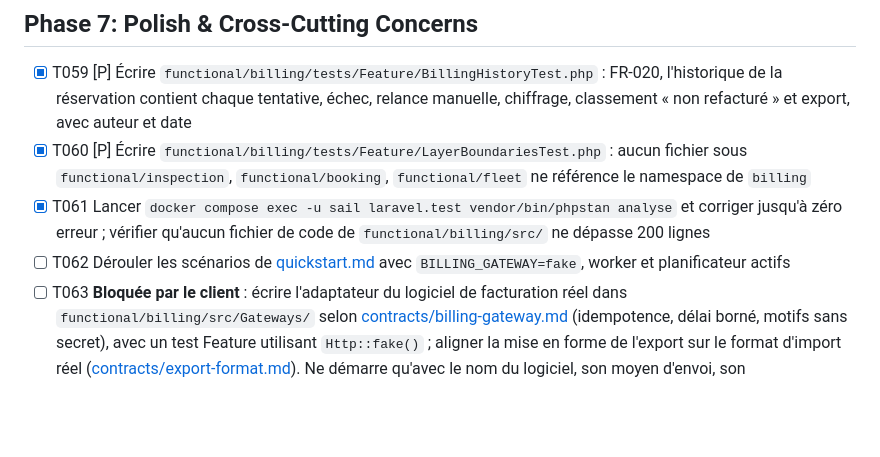
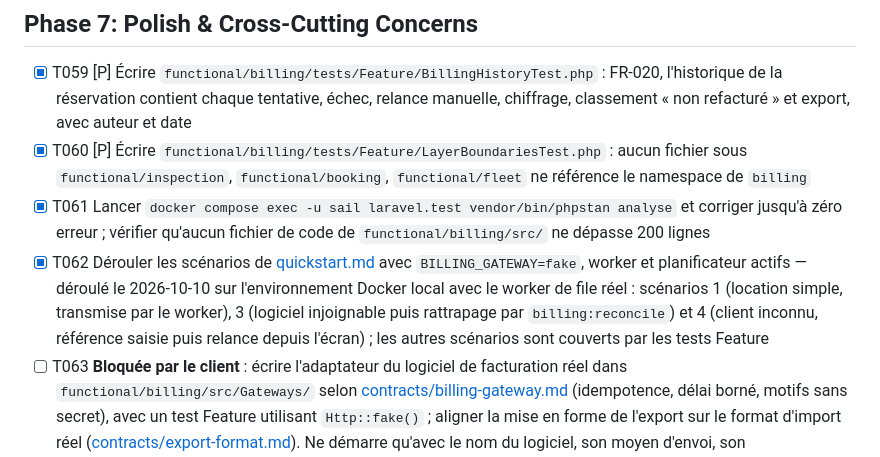
Before and after one commit to XEFIMathieuLM/Vallet-Location, a Markdown page: specs/003-transmission-facturation/tasks.md, the part around the change. Drawn GitHub-style; blank space fills up the shorter version.

Commit message:
Check billing quickstart scenarios against the local environment

```diff
--- a/specs/003-transmission-facturation/tasks.md
+++ b/specs/003-transmission-facturation/tasks.md
@@ -206,7 +206,7 @@ Lire `design-patterns:state` avant T016.
 - [X] T059 [P] Écrire `functional/billing/tests/Feature/BillingHistoryTest.php` : FR-020, l'historique de la réservation contient chaque tentative, échec, relance manuelle, chiffrage, classement « non refacturé » et export, avec auteur et date
 - [X] T060 [P] Écrire `functional/billing/tests/Feature/LayerBoundariesTest.php` : aucun fichier sous `functional/inspection`, `functional/booking`, `functional/fleet` ne référence le namespace de `billing`
 - [X] T061 Lancer `docker compose exec -u sail laravel.test vendor/bin/phpstan analyse` et corriger jusqu'à zéro erreur ; vérifier qu'aucun fichier de code de `functional/billing/src/` ne dépasse 200 lignes
-- [ ] T062 Dérouler les scénarios de [quickstart.md](quickstart.md) avec `BILLING_GATEWAY=fake`, worker et planificateur actifs
+- [X] T062 Dérouler les scénarios de [quickstart.md](quickstart.md) avec `BILLING_GATEWAY=fake`, worker et planificateur actifs — déroulé le 2026-10-10 sur l'environnement Docker local avec le worker de file réel : scénarios 1 (location simple, transmise par le worker), 3 (logiciel injoignable puis rattrapage par `billing:reconcile`) et 4 (client inconnu, référence saisie puis relance depuis l'écran) ; les autres scénarios sont couverts par les tests Feature
 - [ ] T063 **Bloquée par le client** : écrire l'adaptateur du logiciel de facturation réel dans `functional/billing/src/Gateways/` selon [contracts/billing-gateway.md](contracts/billing-gateway.md#obligations-de-toute-implémentation) (idempotence, délai borné, motifs sans secret), avec un test Feature utilisant `Http::fake()` ; aligner la mise en forme de l'export sur le format d'import réel ([contracts/export-format.md](contracts/export-format.md)). Ne démarre qu'avec le nom du logiciel, son moyen d'envoi, son authentification et son format d'import. **Critère d'arrêt** : si le logiciel ne sait ni ignorer une clé déjà reçue ni retrouver une ligne par sa clé, ne pas écrire l'adaptateur et revenir à `/speckit-plan` ([billing-gateway.md](contracts/billing-gateway.md#critère-darrêt-pour-ladaptateur-réel)).
 
 ---
```
